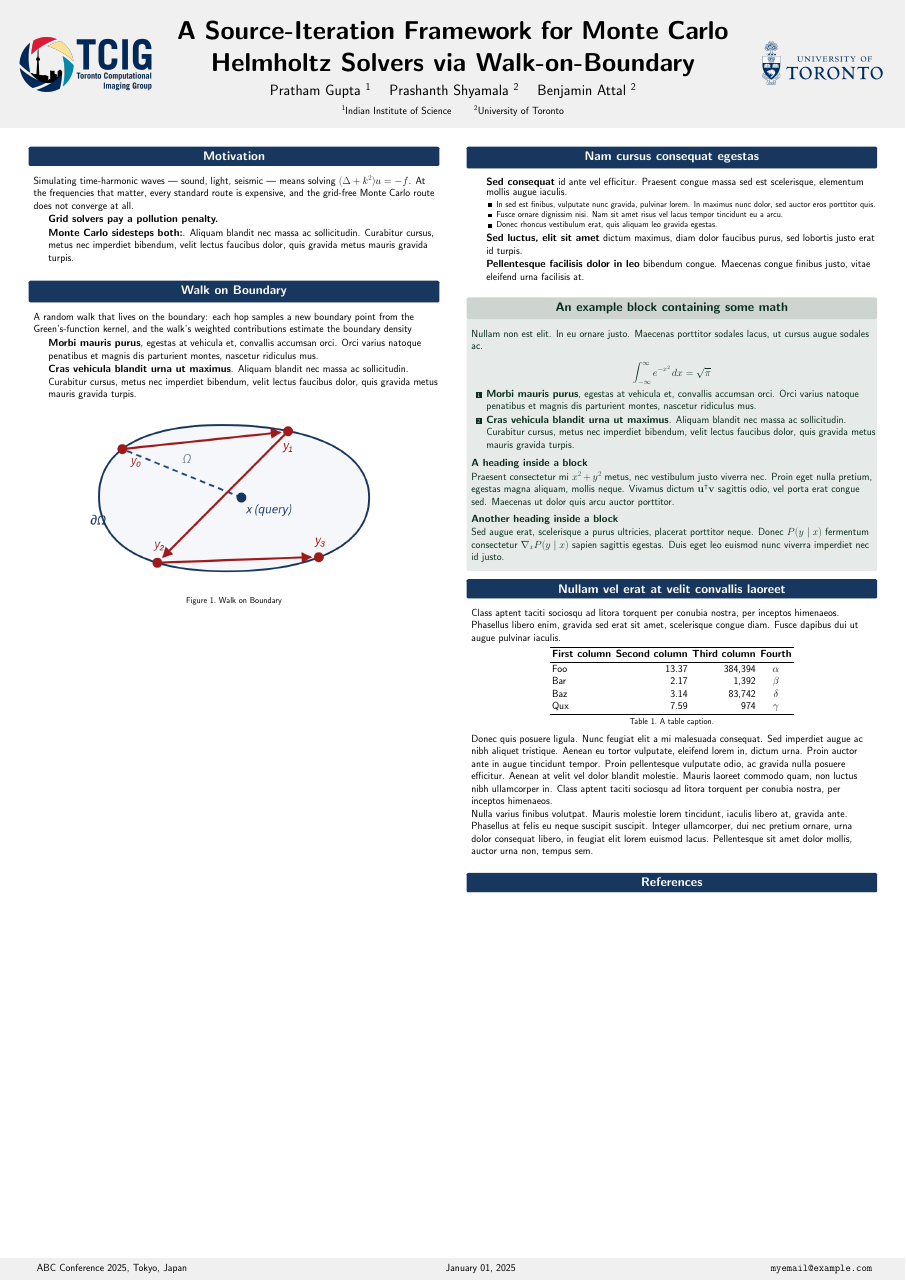
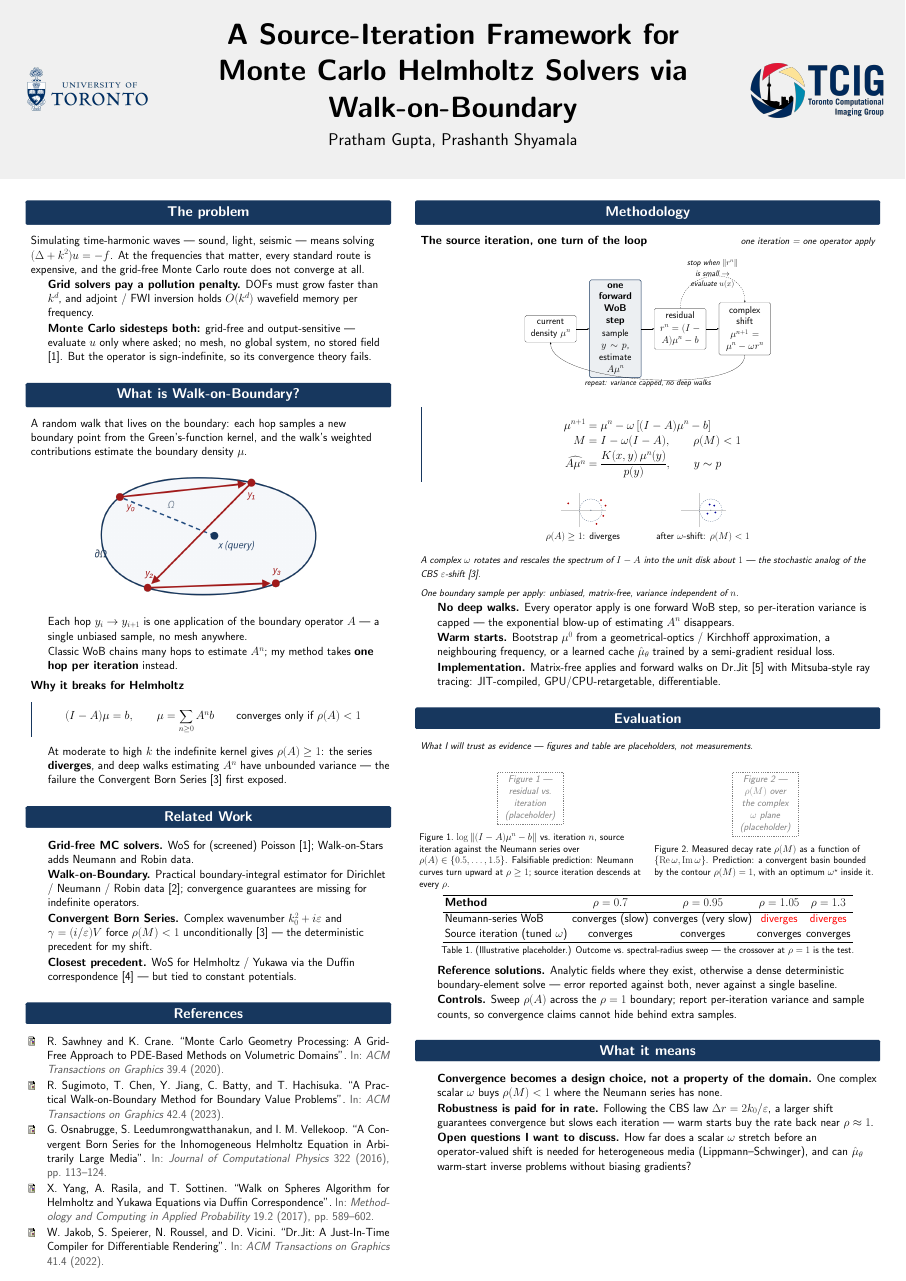
Before and after one commit to prash-red/Helmholtz-Poster, a LaTeX poster (main.tex, which reads custom-defs.tex): the whole page. Compiled offline with pdfLaTeX.

Commit message:
Recreate poster design, adjust column widths and font size
- Replace placeholder content with real problem statement, WoB
  explanation, methodology diagram, evaluation placeholders, and
  references matching poster_design.pdf
- Switch bibliography to numeric citation style with forced [1]-[5]
  ordering
- Widen the right (methodology/evaluation) column relative to the
  left, and increase overall poster font scale

```diff
--- a/custom-defs.tex
+++ b/custom-defs.tex
@@ -3,13 +3,10 @@
 % ====================
 
 \usepackage[backend=biber,
-	bibstyle=authoryear,
-	citestyle=authoryear,
-	style=authoryear,
-	maxcitenames=2,
+	style=numeric,
+	citestyle=numeric,
 	maxbibnames=20, % limit the length of list of names (authors/editors/etc.)
-	sorting=ydnt, % sort references by year (descending), name, title
-	dashed=false, % show authors instead of dash in publications having the same authors
+	sorting=none, % list references in citation order, like [1], [2], ...
 	giveninits=true % render authors' given name initials and not the full given names
 ]{biblatex}
 %% Biblatex with Beamer bibliography icons
--- a/main.tex
+++ b/main.tex
@@ -2,7 +2,7 @@
 %% Possible paper sizes: a0, a0b, a1, a2, a3, a4.
 %% Possible orientations: portrait, landscape
 %% Font sizes can be changed using the scale option.
-\usepackage[size=a0,orientation=portrait,scale=1.1]{beamerposter}
+\usepackage[size=a0,orientation=portrait,scale=1.25]{beamerposter}
 
 \usetheme{gemini}
 \usecolortheme{seagull}
@@ -77,261 +87,218 @@
+	\end{tikzpicture}%
+}
+
 \title{A Source-Iteration Framework for Monte Carlo Helmholtz Solvers via Walk-on-Boundary}
 
-\author{Pratham Gupta \inst{1} \and Prashanth Shyamala \inst{2} \and Benjamin Attal \inst{2}}
+\author{Pratham Gupta, Prashanth Shyamala}
 
-\institute[shortinst]{\inst{1} Indian Institute of Science \samelineand \inst{2} University of Toronto}
-
-\date{January 01, 2025}
+\institute{~}
 
 \begin{document}
 
+% Force reference numbering to match the intended [1]-[5] order.
+\nocite{Sawhney2020,Sugimoto2023,Osnabrugge2016,Yang2017,Jakob2022}
+
 \begin{frame}[t]
-
-	% \begin{columns}[t]
-
-	% \begin{column}{2\colwidth+\sepwidth}
-	% \begin{block}{A block title}
-
-	% 	This poster was made by modifying the Gemini Beamer Poster Theme~\parencite{Athalye2018} and the Beamer \texttt{seagull} Color Theme.
-	% 	Some block contents, followed by a diagram, followed by a dummy paragraph.
-
-	% 	\begin{figure}
-	% 		\centering
-	% 		\begin{tikzpicture}[scale=6]
-	% 			\draw[step=0.25cm,color=gray] (-1,-1) grid (1,1);
-	% 			\draw (1,0) -- (0.2,0.2) -- (0,1) -- (-0.2,0.2) -- (-1,0)
-	% 			-- (-0.2,-0.2) -- (0,-1) -- (0.2,-0.2) -- cycle;
-	% 		\end{tikzpicture}
-	% 		\caption{A figure caption.}
-	% 	\end{figure}
-
-	% 	Lorem ipsum dolor sit amet, consectetur adipiscing elit. Morbi ultricies
-	% 	eget libero ac ullamcorper. Integer et euismod ante. Aenean vestibulum
-	% 	lobortis augue, ut lobortis turpis rhoncus sed. Proin feugiat nibh a
-	% 	lacinia dignissim. Proin scelerisque, risus eget tempor fermentum, ex
-	% 	turpis condimentum urna, quis malesuada sapien arcu eu purus.
-
-	% \end{block}
-	% \end{column}
-
-	% \end{columns}
 
 	\begin{columns}[t]
 		\separatorcolumn
 
-		\begin{column}{\colwidth}
+		\begin{column}{\colwidthleft}
 
-            \begin{block}{Motivation}
+			\begin{block}{The problem}
 
-				Simulating time-harmonic waves — sound, light, seismic — means solving $(\Delta + k^2)u = -f$. At the frequencies that matter, every standard route is expensive, and the grid-free Monte Carlo route does not converge at all.
+				Simulating time-harmonic waves --- sound, light, seismic --- means solving $(\Delta + k^2)u = -f$. At the frequencies that matter, every standard route is expensive, and the grid-free Monte Carlo route does not converge at all.
 
-				\begin{enumerate}
-					\item \textbf{Grid solvers pay a pollution penalty.}
-					\item \textbf{Monte Carlo sidesteps both:}. Aliquam blandit nec
-					massa ac sollicitudin. Curabitur cursus, metus nec imperdiet bibendum,
-					velit lectus faucibus dolor, quis gravida metus mauris gravida turpis.
-				\end{enumerate}
-
-
+				\begin{itemize}
+					\item \textbf{Grid solvers pay a pollution penalty.} DOFs must grow faster than $k^d$, and adjoint / FWI inversion holds $O(k^d)$ wavefield memory per frequency.
+					\item \textbf{Monte Carlo sidesteps both:} grid-free and output-sensitive --- evaluate $u$ only where asked; no mesh, no global system, no stored field \parencite{Sawhney2020}. But the operator is sign-indefinite, so its convergence theory fails.
+				\end{itemize}
 
 			\end{block}
 
-			% \begin{thm}{A \texttt{tcolorbox} theorem block containing a list}{}
+			\begin{block}{What is Walk-on-Boundary?}
 
-			% 	Nam vulputate nunc felis, non condimentum lacus porta ultrices. Nullam sed
-			% 	sagittis metus. Etiam consectetur gravida urna quis suscipit.
-
-			% 	\begin{itemize}
-			% 		\item \textbf{Mauris tempor} risus nulla, sed ornare
-			% 		\item \textbf{Libero tincidunt} a duis congue vitae
-			% 		\item \textbf{Dui ac pretium} morbi justo neque, ullamcorper
-			% 	\end{itemize}
-
-			% 	Eget augue porta, bibendum venenatis tortor.
-
-			% \end{thm}
-
-			% \begin{alertblock}{A highlighted block}
-
-			% 	This block catches your eye, so \textbf{important stuff} should probably go
-			% 	here.
-
-			% 	Curabitur eu libero vehicula, cursus est fringilla, luctus est. Morbi
-			% 	consectetur mauris quam, at finibus elit auctor ac. Aliquam erat volutpat.
-			% 	Aenean at nisl ut ex ullamcorper eleifend et eu augue. Aenean quis velit
-			% 	tristique odio convallis ultrices a ac odio.
-
-			% 	\begin{itemize}
-			% 		\item \textbf{Fusce dapibus tellus} vel tellus semper finibus. In
-			% 		consequat, nibh sed mattis luctus, augue diam fermentum lectus.
-			% 		\item \textbf{In euismod erat metus} non ex. Vestibulum luctus augue in
-			% 		mi condimentum, at sollicitudin lorem viverra.
-			% 	\end{itemize}
-
-			% 	\begin{enumerate}
-			% 		\item \textbf{Morbi mauris purus}, egestas at vehicula et, convallis
-			% 		accumsan orci. Orci varius natoque penatibus et magnis dis parturient
-			% 		montes, nascetur ridiculus mus.
-			% 		\item \textbf{Cras vehicula blandit urna ut maximus}. Aliquam blandit nec
-			% 		massa ac sollicitudin. Curabitur cursus, metus nec imperdiet bibendum,
-			% 		velit lectus faucibus dolor, quis gravida metus mauris gravida turpis.
-			% 	\end{enumerate}
-
-			% 	Aenean tincidunt risus eros, at gravida lorem sagittis vel. Vestibulum ante
-			% 	ipsum primis in faucibus orci luctus et ultrices posuere cubilia Curae.
-
-			% \end{alertblock}
-
-			% \begin{defbox}{A block containing an enumerated list}{}
-
-			% 	Vivamus congue volutpat elit non semper. Praesent molestie nec erat ac
-			% 	interdum. In quis suscipit erat. \textbf{Phasellus mauris felis, molestie
-			% 		ac pharetra quis}, tempus nec ante. Donec finibus ante vel purus mollis
-			% 	fermentum. Sed felis mi, pharetra eget nibh a, feugiat eleifend dolor. Nam
-			% 	mollis condimentum purus quis sodales. Nullam eu felis eu nulla eleifend
-			% 	bibendum nec eu lorem. Vivamus felis velit, volutpat ut facilisis ac,
-			% 	commodo in metus.
-
-			% 	\begin{enumerate}
-			% 		\item \textbf{Morbi mauris purus}, egestas at vehicula et, convallis
-			% 		accumsan orci. Orci varius natoque penatibus et magnis dis parturient
-			% 		montes, nascetur ridiculus mus.
-			% 		\item \textbf{Cras vehicula blandit urna ut maximus}. Aliquam blandit nec
-			% 		massa ac sollicitudin. Curabitur cursus, metus nec imperdiet bibendum,
-			% 		velit lectus faucibus dolor, quis gravida metus mauris gravida turpis.
-			% 		\item \textbf{Vestibulum et massa diam}. Phasellus fermentum augue non
-			% 		nulla accumsan, non rhoncus lectus condimentum.
-			% 	\end{enumerate}
-
-			% \end{defbox}
-
-			\begin{block}{Walk on Boundary}
-
-				A random walk that lives on the boundary: each hop samples a new boundary point from the Green's-function kernel, and the walk's weighted contributions estimate the boundary density
-
-
-				\begin{enumerate}
-					\item \textbf{Morbi mauris purus}, egestas at vehicula et, convallis
-					accumsan orci. Orci varius natoque penatibus et magnis dis parturient
-					montes, nascetur ridiculus mus.
-					\item \textbf{Cras vehicula blandit urna ut maximus}. Aliquam blandit nec
-					massa ac sollicitudin. Curabitur cursus, metus nec imperdiet bibendum,
-					velit lectus faucibus dolor, quis gravida metus mauris gravida turpis.
-				\end{enumerate}
+				A random walk that lives on the boundary: each hop samples a new boundary point from the Green's-function kernel, and the walk's weighted contributions estimate the boundary density $\mu$.
 
 				\begin{figure}
 					\centering
-					\includegraphics[]{Images/Helmholtz WoB Poster-selection.png}
-					\caption{Walk on Boundary}
+					\includegraphics[width=0.75\linewidth]{Images/Helmholtz WoB Poster-selection.png}
 				\end{figure}
+
+				\begin{itemize}
+					\item Each hop $y_i \to y_{i+1}$ is one application of the boundary operator $A$ --- a single unbiased sample, no mesh anywhere.
+					\item Classic WoB chains many hops to estimate $A^n$; my method takes \textbf{one hop per iteration} instead.
+				\end{itemize}
+
+				\heading{Why it breaks for Helmholtz}
+
+				\begin{eqbox}
+					\[
+						(I - A)\mu = b, \qquad \mu = \sum_{n \ge 0} A^n b \qquad \text{converges only if } \rho(A) < 1
+					\]
+				\end{eqbox}
+
+				\begin{itemize}
+					\item At moderate to high $k$ the indefinite kernel gives $\rho(A) \ge 1$: the series \textbf{diverges}, and deep walks estimating $A^n$ have unbounded variance --- the failure the Convergent Born Series \parencite{Osnabrugge2016} first exposed.
+				\end{itemize}
+
+			\end{block}
+
+			\begin{block}{Related Work}
+
+				\begin{itemize}
+					\item \textbf{Grid-free MC solvers.} WoS for (screened) Poisson \parencite{Sawhney2020}; Walk-on-Stars adds Neumann and Robin data.
+					\item \textbf{Walk-on-Boundary.} Practical boundary-integral estimator for Dirichlet / Neumann / Robin data \parencite{Sugimoto2023}; convergence guarantees are missing for indefinite operators.
+					\item \textbf{Convergent Born Series.} Complex wavenumber $k_0^2 + i\varepsilon$ and $\gamma = (i/\varepsilon)V$ force $\rho(M) < 1$ unconditionally \parencite{Osnabrugge2016} --- the deterministic precedent for my shift.
+					\item \textbf{Closest precedent.} WoS for Helmholtz / Yukawa via the Duffin correspondence \parencite{Yang2017} --- but tied to constant potentials.
+				\end{itemize}
+
+			\end{block}
+
+			\begin{block}{References}
+				\printbibliography[heading=none]
+			\end{block}
+
+		\end{column}
+
+		\separatorcolumn
+
+		\begin{column}{\colwidthright}
+
+			\begin{block}{Methodology}
+
+				\textbf{The source iteration, one turn of the loop} \hfill {\small\itshape one iteration = one operator apply}
+
+				\vspace{1ex}
+				\begin{figure}
+					\centering
+					\begin{tikzpicture}[
+						node distance=12mm and 12mm,
+						box/.style={draw, rounded corners, align=center, minimum height=2.3cm,
+							minimum width=4.4cm, text width=4.1cm, font=\small, fill=white},
+						hl/.style={box, draw=BlockHeader, line width=1.2pt, fill=BlockHeader!8},
+						>=Latex
+					]
+						\node[box] (mu) {current density $\mu^n$};
+						\node[hl, right=of mu] (wob) {\textbf{one forward WoB step}\\[3pt] sample $y \sim p$,\\ estimate $A\mu^n$};
+						\node[box, right=of wob] (res) {residual\\[2pt] $r^n = (I-A)\mu^n - b$};
+						\node[box, right=of res] (shift) {complex shift\\[2pt] $\mu^{n+1} = \mu^n - \omega r^n$};
+
+						\draw[->] (mu) -- (wob);
+						\draw[->] (wob) -- (res);
+						\draw[->] (res) -- (shift);
+
+						\draw[->] (shift.south) .. controls +(0,-3.8) and +(0,-3.8) .. (mu.south);
+						\node[font=\footnotesize\itshape, align=center]
+							at ($(mu.south)!0.5!(shift.south) + (0,-3.2)$)
+							{repeat: variance capped, no deep walks};
+
+						\draw[->, dashed] (res.north) .. controls +(0,3.6) and +(0,3.6) .. (shift.north);
+						\node[font=\footnotesize\itshape, align=center, text width=5.2cm]
+							at ($(res.north)!0.5!(shift.north) + (0,2.9)$)
+							{stop when $\|r^n\|$ is small $\to$ evaluate $u(x)$};
+					\end{tikzpicture}
+				\end{figure}
+
+				\begin{eqbox}
+					\begin{align*}
+						\mu^{n+1} &= \mu^n - \omega\left[(I-A)\mu^n - b\right] \\
+						M &= I - \omega(I-A), \qquad \rho(M) < 1 \\
+						\widehat{A\mu^n} &= \frac{K(x,y)\,\mu^n(y)}{p(y)}, \qquad y \sim p
+					\end{align*}
+				\end{eqbox}
+
+				\begin{figure}
+					\centering
+					\begin{tikzpicture}[scale=1.05]
+						\draw[gray!40] (-1.6,0) -- (2.3,0);
+						\draw[gray!40] (0,-1.5) -- (0,1.5);
+						\draw[dashed, BlockHeader] (1,0) circle (1);
+						\fill[BlockHeader] (1,0) circle (1.2pt);
+						\foreach \p in {(1.9,0.9),(2.1,-0.5),(1.5,-1.2),(-1.0,0.6),(2.3,0.4)}
+							\fill[red!70!black] \p circle (2.5pt);
+						\node[below] at (0.3,-1.6) {\small $\rho(A) \ge 1$: diverges};
+					\end{tikzpicture}
+					\hspace{2cm}
+					\begin{tikzpicture}[scale=1.05]
+						\draw[gray!40] (-1.6,0) -- (2.3,0);
+						\draw[gray!40] (0,-1.5) -- (0,1.5);
+						\draw[dashed, BlockHeader] (1,0) circle (1);
+						\fill[BlockHeader] (1,0) circle (1.2pt);
+						\foreach \p in {(1.3,0.4),(0.7,-0.3),(1.4,-0.2),(0.9,0.5)}
+							\fill[blue!60!black] \p circle (2.5pt);
+						\node[below] at (0.3,-1.6) {\small after $\omega$-shift: $\rho(M) < 1$};
+					\end{tikzpicture}
+				\end{figure}
+
+				{\small\itshape A complex $\omega$ rotates and rescales the spectrum of $I-A$ into the unit disk about $1$ --- the stochastic analog of the CBS $\varepsilon$-shift \parencite{Osnabrugge2016}.}
+
+				\vspace{1ex}
+				{\small\itshape One boundary sample per apply: unbiased, matrix-free, variance independent of $n$.}
+
+				\begin{itemize}
+					\item \textbf{No deep walks.} Every operator apply is one forward WoB step, so per-iteration variance is capped --- the exponential blow-up of estimating $A^n$ disappears.
+					\item \textbf{Warm starts.} Bootstrap $\mu^0$ from a geometrical-optics / Kirchhoff approximation, a neighbouring frequency, or a learned cache $\hat\mu_\theta$ trained by a semi-gradient residual loss.
+					\item \textbf{Implementation.} Matrix-free applies and forward walks on Dr.Jit \parencite{Jakob2022} with Mitsuba-style ray tracing: JIT-compiled, GPU/CPU-retargetable, differentiable.
+				\end{itemize}
+
+			\end{block}
+
+			\begin{block}{Evaluation}
+
+				{\small\itshape What I will trust as evidence --- figures and table are placeholders, not measurements.}
+
+				\vspace{1ex}
+				\begin{columns}[t]
+					\begin{column}{0.48\colwidthright}
+						\begin{figure}
+							\centering
+							\placeholderfig{6cm}{4cm}{Figure 1 --- residual vs.\ iteration (placeholder)}
+							\caption{$\log\|(I-A)\mu^n - b\|$ vs.\ iteration $n$, source iteration against the Neumann series over $\rho(A) \in \{0.5,\dots,1.5\}$. Falsifiable prediction: Neumann curves turn upward at $\rho \ge 1$; source iteration descends at every $\rho$.}
+						\end{figure}
+					\end{column}
+					\begin{column}{0.48\colwidthright}
+						\begin{figure}
+							\centering
+							\placeholderfig{6cm}{4cm}{Figure 2 --- $\rho(M)$ over the complex $\omega$ plane (placeholder)}
+							\caption{Measured decay rate $\rho(M)$ as a function of $\{\mathrm{Re}\,\omega, \mathrm{Im}\,\omega\}$. Prediction: a convergent basin bounded by the contour $\rho(M)=1$, with an optimum $\omega^\star$ inside it.}
+						\end{figure}
+					\end{column}
+				\end{columns}
+
+				\begin{table}
+					\centering
+					\begin{tabular}{lcccc}
+						\toprule
+						\textbf{Method} & $\rho = 0.7$ & $\rho = 0.95$ & $\rho = 1.05$ & $\rho = 1.3$ \\
+						\midrule
+						Neumann-series WoB & converges (slow) & converges (very slow) & \textcolor{red}{diverges} & \textcolor{red}{diverges} \\
+						Source iteration (tuned $\omega$) & converges & converges & converges & converges \\
+						\bottomrule
+					\end{tabular}
+					\caption{(Illustrative placeholder.) Outcome vs.\ spectral-radius sweep --- the crossover at $\rho = 1$ is the test.}
+				\end{table}
+
+				\begin{itemize}
+					\item \textbf{Reference solutions.} Analytic fields where they exist, otherwise a dense deterministic boundary-element solve --- error reported against both, never against a single baseline.
+					\item \textbf{Controls.} Sweep $\rho(A)$ across the $\rho = 1$ boundary; report per-iteration variance and sample counts, so convergence claims cannot hide behind extra samples.
+				\end{itemize}
+
+			\end{block}
+
+			\begin{block}{What it means}
+
+				\begin{enumerate}
+					\item \textbf{Convergence becomes a design choice, not a property of the domain.} One complex scalar $\omega$ buys $\rho(M) < 1$ where the Neumann series has none.
+					\item \textbf{Robustness is paid for in rate.} Following the CBS law $\Delta r = 2k_0/\varepsilon$, a larger shift guarantees convergence but slows each iteration --- warm starts buy the rate back near $\rho \approx 1$.
+					\item \textbf{Open questions I want to discuss.} How far does a scalar $\omega$ stretch before an operator-valued shift is needed for heterogeneous media (Lippmann--Schwinger), and can $\hat\mu_\theta$ warm-start inverse problems without biasing gradients?
+				\end{enumerate}
 
 			\end{block}
 
 		\end{column}
 
 		\separatorcolumn
-
-		\begin{column}{\colwidth}
-
-			\begin{block}{Nam cursus consequat egestas}
-
-				\begin{itemize}
-					\item \textbf{Sed consequat} id ante vel efficitur. Praesent congue massa
-					sed est scelerisque, elementum mollis augue iaculis.
-					\begin{itemize}
-						\item In sed est finibus, vulputate
-						nunc gravida, pulvinar lorem. In maximus nunc dolor, sed auctor eros
-						porttitor quis.
-						\item Fusce ornare dignissim nisi. Nam sit amet risus vel lacus
-						tempor tincidunt eu a arcu.
-						\item Donec rhoncus vestibulum erat, quis aliquam leo
-						gravida egestas.
-					\end{itemize}
-					\item \textbf{Sed luctus, elit sit amet} dictum maximus, diam dolor
-					faucibus purus, sed lobortis justo erat id turpis.
-					\item \textbf{Pellentesque facilisis dolor in leo} bibendum congue.
-					Maecenas congue finibus justo, vitae eleifend urna facilisis at.
-				\end{itemize}
-
-			\end{block}
-
-			\begin{exampleblock}{An example block containing some math}{}
-
-				Nullam non est elit. In eu ornare justo. Maecenas porttitor sodales lacus,
-				ut cursus augue sodales ac.
-
-				$$
-				\int_{-\infty}^{\infty} e^{-x^2}\,dx = \sqrt{\pi}
-				$$
-
-				\begin{enumerate}
-					\item \textbf{Morbi mauris purus}, egestas at vehicula et, convallis
-					accumsan orci. Orci varius natoque penatibus et magnis dis parturient
-					montes, nascetur ridiculus mus.
-					\item \textbf{Cras vehicula blandit urna ut maximus}. Aliquam blandit nec
-					massa ac sollicitudin. Curabitur cursus, metus nec imperdiet bibendum,
-					velit lectus faucibus dolor, quis gravida metus mauris gravida turpis.
-				\end{enumerate}
-
-				\heading{A heading inside a block}
-
-				Praesent consectetur mi $x^2 + y^2$ metus, nec vestibulum justo viverra
-				nec. Proin eget nulla pretium, egestas magna aliquam, mollis neque. Vivamus
-				dictum $\mathbf{u}^\intercal\mathbf{v}$ sagittis odio, vel porta erat
-				congue sed. Maecenas ut dolor quis arcu auctor porttitor.
-
-				\heading{Another heading inside a block}
-
-				Sed augue erat, scelerisque a purus ultricies, placerat porttitor neque.
-				Donec $P(y \mid x)$ fermentum consectetur $\nabla_x P(y \mid x)$ sapien
-				sagittis egestas. Duis eget leo euismod nunc viverra imperdiet nec id
-				justo.
-
-			\end{exampleblock}
-
-			\begin{block}{Nullam vel erat at velit convallis laoreet}
-
-				Class aptent taciti sociosqu ad litora torquent per conubia nostra, per
-				inceptos himenaeos. Phasellus libero enim, gravida sed erat sit amet,
-				scelerisque congue diam. Fusce dapibus dui ut augue pulvinar iaculis.
-
-				\begin{table}
-					\centering
-					\begin{tabular}{l r r c}
-						\toprule
-						\textbf{First column} & \textbf{Second column} & \textbf{Third column} & \textbf{Fourth} \\
-						\midrule
-						Foo & 13.37 & 384,394 & $\alpha$ \\
-						Bar & 2.17 & 1,392 & $\beta$ \\
-						Baz & 3.14 & 83,742 & $\delta$ \\
-						Qux & 7.59 & 974 & $\gamma$ \\
-						\bottomrule
-					\end{tabular}
-					\caption{A table caption.}
-				\end{table}
-
-				Donec quis posuere ligula. Nunc feugiat elit a mi malesuada consequat. Sed
-				imperdiet augue ac nibh aliquet tristique. Aenean eu tortor vulputate,
-				eleifend lorem in, dictum urna. Proin auctor ante in augue tincidunt
-				tempor. Proin pellentesque vulputate odio, ac gravida nulla posuere
-				efficitur. Aenean at velit vel dolor blandit molestie. Mauris laoreet
-				commodo quam, non luctus nibh ullamcorper in. Class aptent taciti sociosqu
-				ad litora torquent per conubia nostra, per inceptos himenaeos.
-
-				Nulla varius finibus volutpat. Mauris molestie lorem tincidunt, iaculis
-				libero at, gravida ante. Phasellus at felis eu neque suscipit suscipit.
-				Integer ullamcorper, dui nec pretium ornare, urna dolor consequat libero,
-				in feugiat elit lorem euismod lacus. Pellentesque sit amet dolor mollis,
-				auctor urna non, tempus sem.
-
-			\end{block}
-
-
-			\begin{block}{References}
-				\printbibliography[heading=none]
-			\end{block}
-		\end{column}
-
-		\separatorcolumn
 	\end{columns}
 \end{frame}
 \end{document}
```
Also changed, not shown: refs.bib (+50 -0 lines), main.pdf (added), poster_design.pdf (added), main.tex (46 more changed lines), 1 other file.
